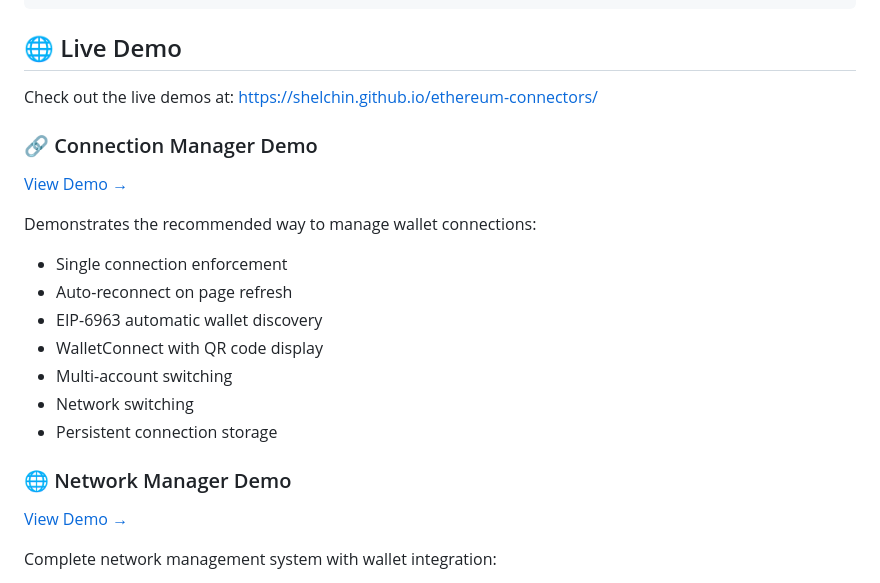
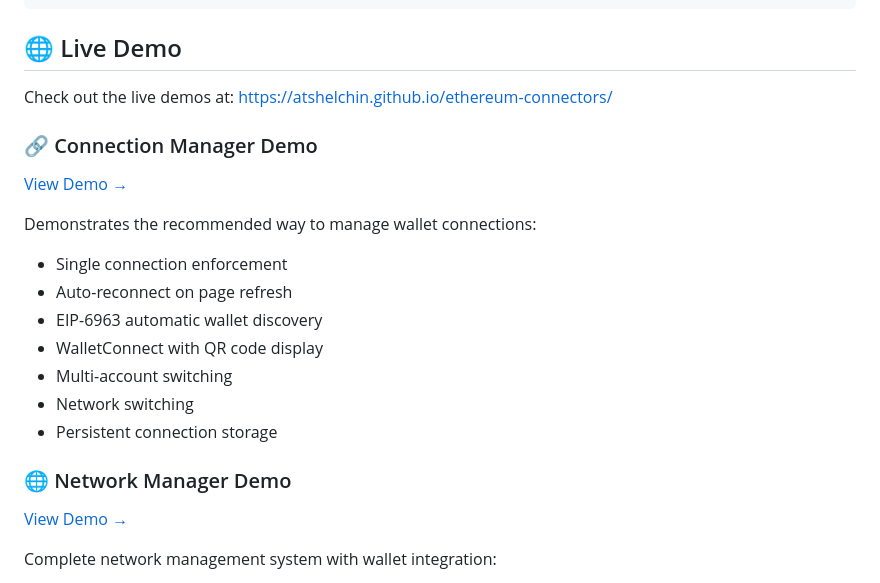
Before and after one commit to atshelchin/ethereum-connectors, a Markdown page: README.md, the part around one of its changes. Drawn GitHub-style.

```diff
--- a/README.md
+++ b/README.md
@@ -393,7 +393,7 @@ pnpm test
 
 ## 🌐 Live Demo
 
-Check out the live demos at: [https://shelchin.github.io/ethereum-connectors/](https://shelchin.github.io/ethereum-connectors/)
+Check out the live demos at: [https://atshelchin.github.io/ethereum-connectors/](https://atshelchin.github.io/ethereum-connectors/)
 
 ### 🔗 Connection Manager Demo
 
```
Also changed, not shown: other parts of README.md (+3 -3 lines).
